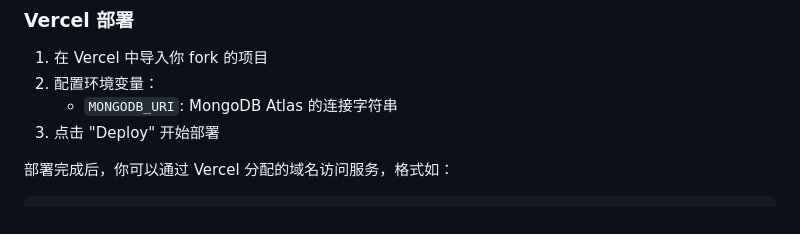
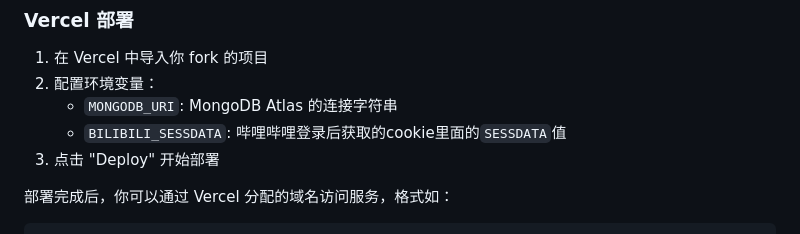
Before and after one commit to lucky845/github-profile-statistics-card, a Markdown page: README.md, the part around the change. Drawn GitHub-style.

Commit message:
📃 docs: 修改文档

```diff
--- a/README.md
+++ b/README.md
@@ -221,6 +221,7 @@ CSDN 统计卡片包含以下数据：
 1. 在 Vercel 中导入你 fork 的项目
 2. 配置环境变量：
    - `MONGODB_URI`: MongoDB Atlas 的连接字符串
+   - `BILIBILI_SESSDATA`: 哔哩哔哩登录后获取的cookie里面的`SESSDATA`值
 3. 点击 "Deploy" 开始部署
 
 部署完成后，你可以通过 Vercel 分配的域名访问服务，格式如：
```
